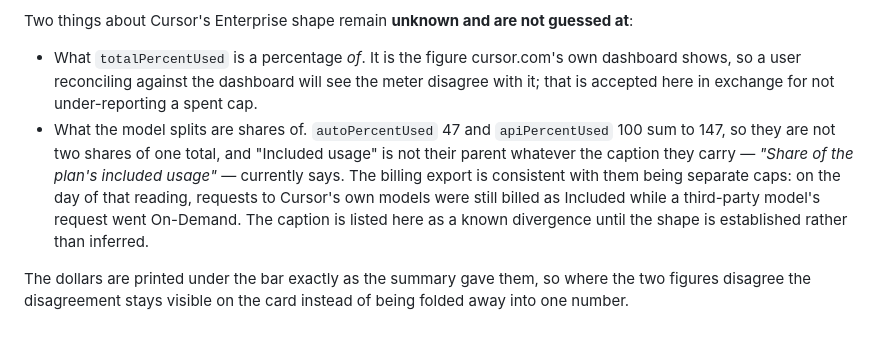
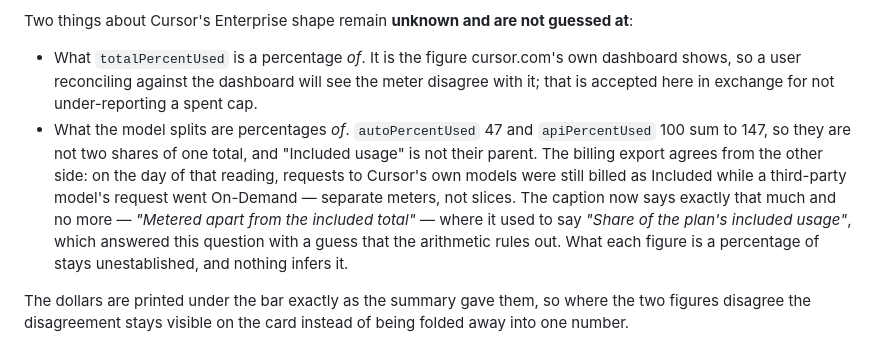
Before and after one commit to Amir-Hackett/notchmeter, a Markdown page: docs/accuracy.md, the part around the change. Rendered like a GitHub page.

```diff
--- a/docs/accuracy.md
+++ b/docs/accuracy.md
@@ -146,7 +146,7 @@ Neither field can be shown to be the wrong one from inside a single reading, so
 Two things about Cursor's Enterprise shape remain **unknown and are not guessed at**:
 
 - What `totalPercentUsed` is a percentage *of*. It is the figure cursor.com's own dashboard shows, so a user reconciling against the dashboard will see the meter disagree with it; that is accepted here in exchange for not under-reporting a spent cap.
-- What the model splits are shares of. `autoPercentUsed` 47 and `apiPercentUsed` 100 sum to 147, so they are not two shares of one total, and "Included usage" is not their parent whatever the caption they carry — *"Share of the plan's included usage"* — currently says. The billing export is consistent with them being separate caps: on the day of that reading, requests to Cursor's own models were still billed as Included while a third-party model's request went On-Demand. The caption is listed here as a known divergence until the shape is established rather than inferred.
+- What the model splits are percentages *of*. `autoPercentUsed` 47 and `apiPercentUsed` 100 sum to 147, so they are not two shares of one total, and "Included usage" is not their parent. The billing export agrees from the other side: on the day of that reading, requests to Cursor's own models were still billed as Included while a third-party model's request went On-Demand — separate meters, not slices. The caption now says exactly that much and no more — *"Metered apart from the included total"* — where it used to say *"Share of the plan's included usage"*, which answered this question with a guess that the arithmetic rules out. What each figure is a percentage of stays unestablished, and nothing infers it.
 
 The dollars are printed under the bar exactly as the summary gave them, so where the two figures disagree the disagreement stays visible on the card instead of being folded away into one number.
 
```
Also changed, not shown: README.md (+3 -2 lines), docs/testing.md (+1 -1 lines).
